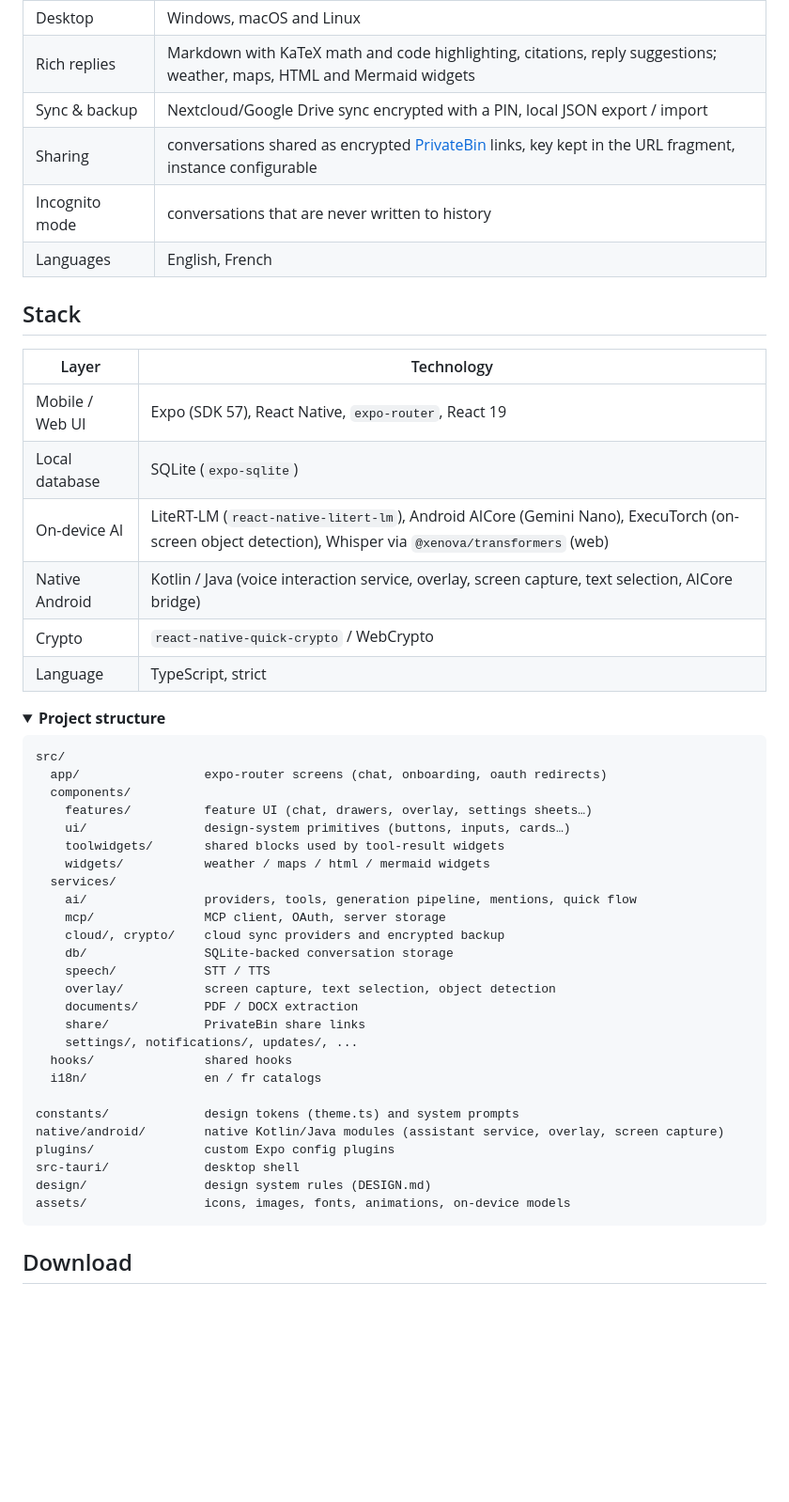
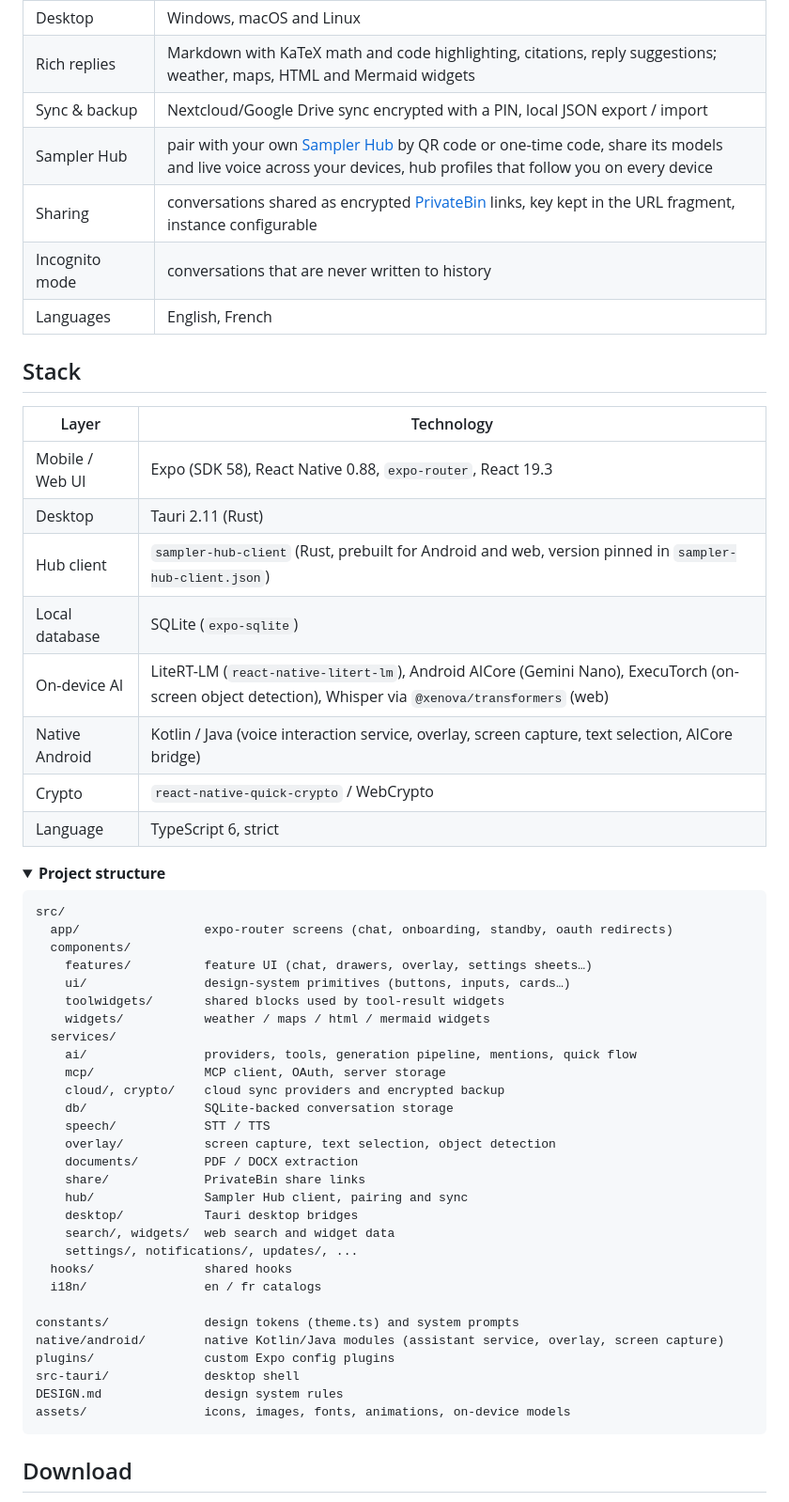
Before and after one commit to MaestroAI-Company/opera, a Markdown page: README.md, the part around one of its changes. Shown at 94% size. Rendered like a GitHub page; folded sections open; blank space fills up the shorter version.

Commit message:
docs: update readme stack versions, sampler hub and project structure
- bump expo badge and stack to sdk 58, react native 0.88, react 19.3 and typescript 6
- add tauri desktop and the pinned sampler hub client to the stack
- add sampler hub pairing, shared models and profiles to features
- list hub, desktop, search and widgets services and the standby screen
- point to DESIGN.md at the root instead of a design folder

````diff
--- a/README.md
+++ b/README.md
@@ -32,6 +32,7 @@ Opera is a privacy-first AI assistant. Run a model on the device itself, on your
 | Desktop | Windows, macOS and Linux |
 | Rich replies | Markdown with KaTeX math and code highlighting, citations, reply suggestions; weather, maps, HTML and Mermaid widgets |
 | Sync & backup |Nextcloud/Google Drive sync encrypted with a PIN, local JSON export / import |
+| Sampler Hub | pair with your own [Sampler Hub](https://github.com/MaestroAI-Company/sampler-hub) by QR code or one-time code, share its models and live voice across your devices, hub profiles that follow you on every device |
 | Sharing | conversations shared as encrypted [PrivateBin](https://privatebin.info) links, key kept in the URL fragment, instance configurable |
 | Incognito mode | conversations that are never written to history |
 | Languages | English, French |
@@ -40,19 +41,21 @@ Opera is a privacy-first AI assistant. Run a model on the device itself, on your
 
 | Layer | Technology |
 |---|---|
-| Mobile / Web UI | Expo (SDK 57), React Native, `expo-router`, React 19 |
+| Mobile / Web UI | Expo (SDK 58), React Native 0.88, `expo-router`, React 19.3 |
+| Desktop | Tauri 2.11 (Rust) |
+| Hub client | `sampler-hub-client` (Rust, prebuilt for Android and web, version pinned in `sampler-hub-client.json`) |
 | Local database | SQLite (`expo-sqlite`) |
 | On-device AI | LiteRT-LM (`react-native-litert-lm`), Android AICore (Gemini Nano), ExecuTorch (on-screen object detection), Whisper via `@xenova/transformers` (web) |
 | Native Android | Kotlin / Java (voice interaction service, overlay, screen capture, text selection, AICore bridge) |
 | Crypto | `react-native-quick-crypto` / WebCrypto |
-| Language | TypeScript, strict |
+| Language | TypeScript 6, strict |
 
 <details>
 <summary><strong>Project structure</strong></summary>
 
 ```
 src/
-  app/                 expo-router screens (chat, onboarding, oauth redirects)
+  app/                 expo-router screens (chat, onboarding, standby, oauth redirects)
   components/
     features/          feature UI (chat, drawers, overlay, settings sheets…)
     ui/                design-system primitives (buttons, inputs, cards…)
@@ -67,6 +70,9 @@ src/
     overlay/           screen capture, text selection, object detection
     documents/         PDF / DOCX extraction
     share/             PrivateBin share links
+    hub/               Sampler Hub client, pairing and sync
+    desktop/           Tauri desktop bridges
+    search/, widgets/  web search and widget data
     settings/, notifications/, updates/, ...
   hooks/               shared hooks
   i18n/                en / fr catalogs
@@ -75,7 +81,7 @@ constants/             design tokens (theme.ts) and system prompts
 native/android/        native Kotlin/Java modules (assistant service, overlay, screen capture)
 plugins/               custom Expo config plugins
 src-tauri/             desktop shell
-design/                design system rules (DESIGN.md)
+DESIGN.md              design system rules
 assets/                icons, images, fonts, animations, on-device models
 ```
 
````
Also changed, not shown: other parts of README.md (+1 -1 lines).
